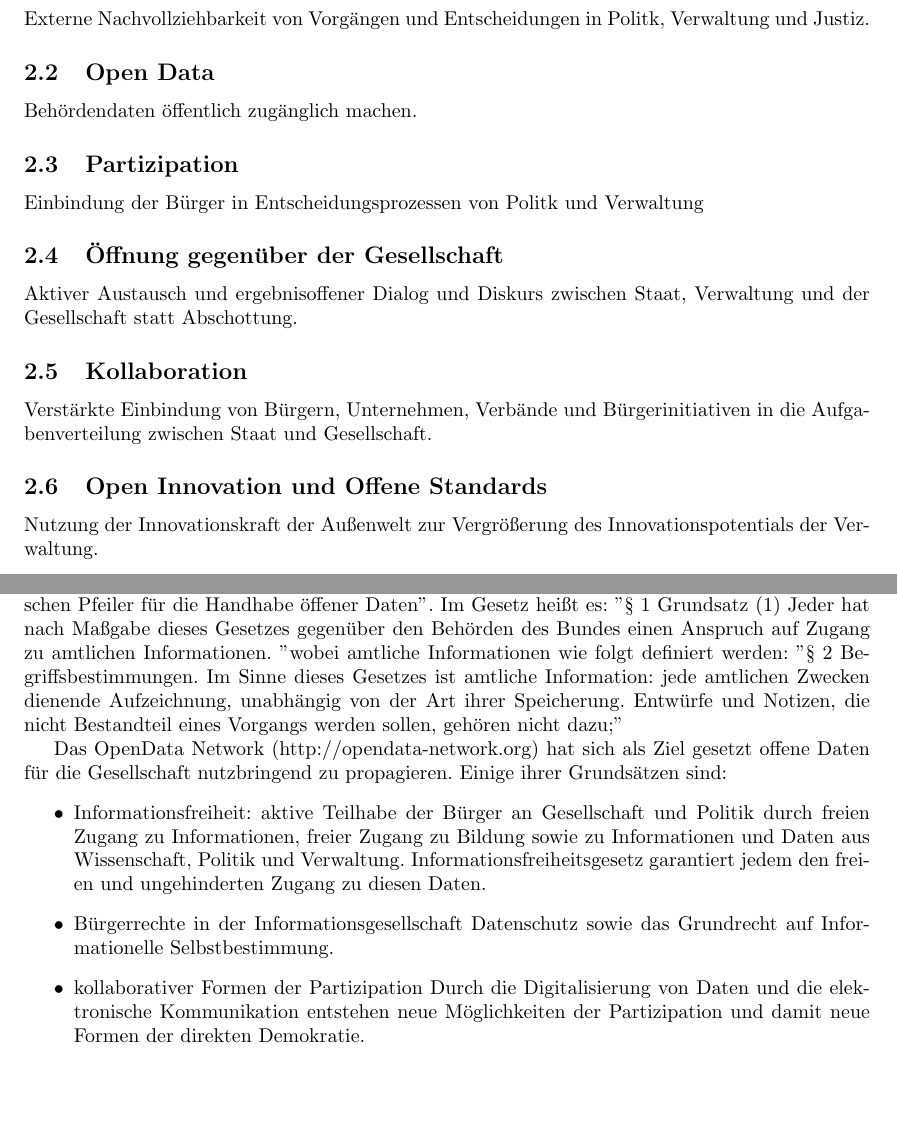
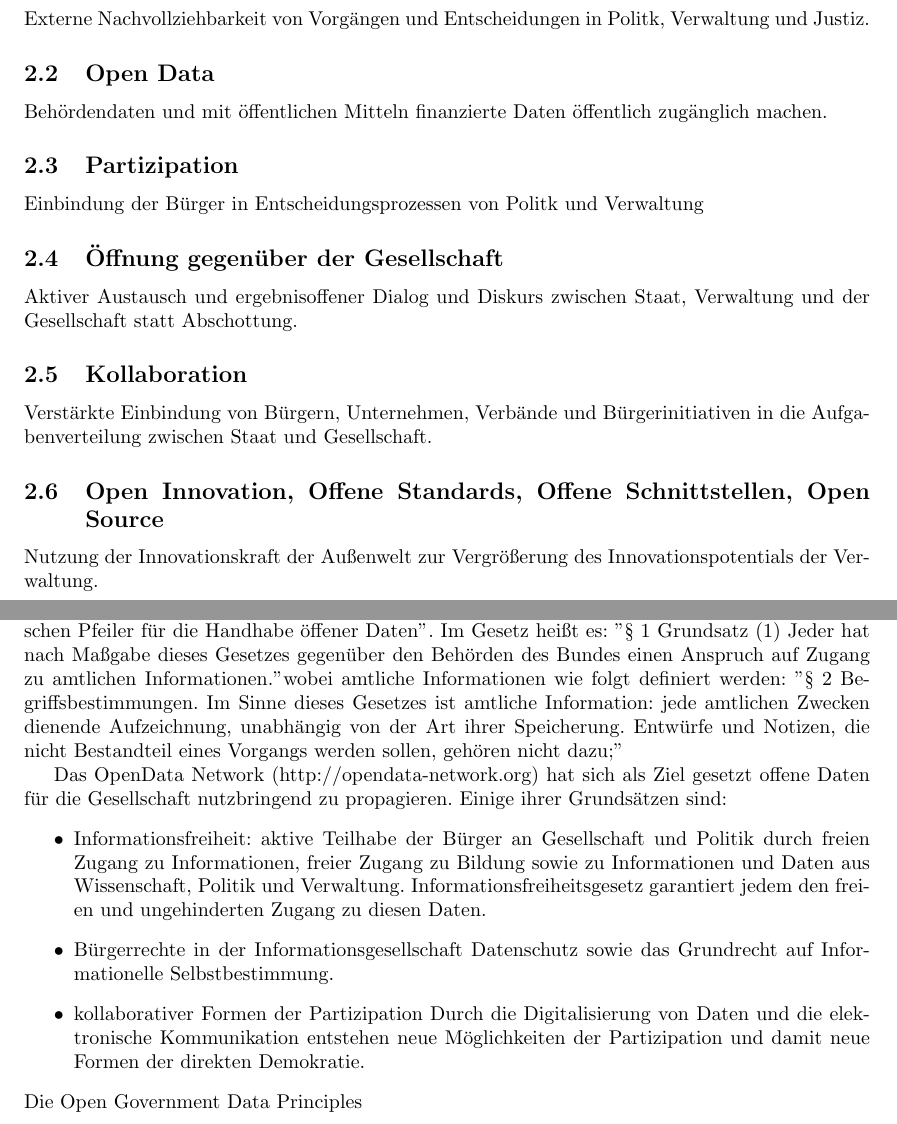
Before and after one commit to clomp/1916-E-Government-2.0, a LaTeX paper (gliederung.tex): two parts of pages 1 and 3 of 5, joined at a grey line, cut so that both start at the same text, the shorter picture padded with empty space. Compiled offline with pdfLaTeX; the source files are stored in an older character set and shown here as Unicode.

Commit message:
Mit etwas Verspätung die Überarbeitung der Gliederung. Hauptsächlich kleine Ergänzungen, da ich sie schon sehr gut fand.

```diff
--- a/gliederung.tex
+++ b/gliederung.tex
@@ -8,20 +8,30 @@
 
 \begin{document}
 \maketitle
-\begin{abstract}{\it Open Government, E-Government 2.0, Open Data}. Der Staat und sein Umgang mit dem Internet und der Transparenz
+\begin{abstract}
+	{\it Open Government, E-Government 2.0, Open Data}. Der Staat und sein Umgang mit dem Internet und der Transparenz
 \end{abstract}
+
+
 \section{Überblick}
+
+
 \section{Open Government}
 	``Öffnung von Staat und Verwaltung'': Sammelbegriff für unterschiedliche Konzepte/Visionen (nach Jörg von Lucke)
+\subsection{Transparenz}
+	Externe Nachvollziehbarkeit von Vorgängen und Entscheidungen in Politk, Verwaltung und Justiz.
+\subsection{Open Data}
+	Behördendaten und mit öffentlichen Mitteln finanzierte Daten öffentlich zugänglich machen.
+\subsection{Partizipation}
+	Einbindung der Bürger in Entscheidungsprozessen von Politk und Verwaltung
+\subsection{Öffnung gegenüber der Gesellschaft}
+	Aktiver Austausch und ergebnisoffener Dialog und Diskurs zwischen Staat, Verwaltung und der Gesellschaft statt Abschottung.
+\subsection{Kollaboration}
+	Verstärkte Einbindung von Bürgern, Unternehmen, Verbände und Bürgerinitiativen in die Aufgabenverteilung zwischen Staat und Gesellschaft.
+\subsection{Open Innovation, Offene Standards, Offene Schnittstellen, Open Source}
+	Nutzung der Innovationskraft der Außenwelt zur Vergrößerung des Innovationspotentials der Verwaltung.
 
-\subsection{Transparenz} Externe Nachvollziehbarkeit von Vorgängen und Entscheidungen in Politk, Verwaltung und Justiz.
-\subsection{Open Data} Behördendaten öffentlich zugänglich machen.
 
-\subsection{Partizipation} Einbindung der Bürger in Entscheidungsprozessen von Politk und Verwaltung
-\subsection{Öffnung gegenüber der Gesellschaft} Aktiver Austausch und ergebnisoffener Dialog und Diskurs zwischen Staat, Verwaltung und der Gesellschaft statt Abschottung.
-\subsection{Kollaboration} Verstärkte Einbindung von Bürgern, Unternehmen, Verbände und Bürgerinitiativen in die Aufgabenverteilung zwischen Staat und Gesellschaft.
-\subsection{Open Innovation und Offene Standards}
-Nutzung der Innovationskraft der Außenwelt zur Vergrößerung des Innovationspotentials der Verwaltung.
 \section{E-Government 2.0}
 	Umsetzung der Open Government Idee durch die Bundesregierung.
 	EU-Dienstleistungsrichtlinie und Bundesinitiative im Jahre 2000, Bund Online 2005, Start von E-Government 2.0 ab 2006 mit jährlichen Berichten
@@ -79,6 +89,7 @@ Das OpenData Network (http://opendata-network.org) hat sich als Ziel gesetzt off
 		\item Bürgerrechte in der Informationsgesellschaft Datenschutz sowie das Grundrecht auf Informationelle Selbstbestimmung.
 		\item kollaborativer Formen der Partizipation Durch die Digitalisierung von Daten und die elektronische Kommunikation entstehen neue Möglichkeiten der Partizipation und damit neue Formen der direkten Demokratie.
 	\end{itemize}
+	Die Open Government Data Principles
 \subsection{Beispiel:Geodaten}
 	EU-Inspire Richtlinie 2004/0175 "Schaffung einer Geodateninfrastruktur in der Europäischen Gemeinschaftlaut". Ziel: Bessere Handlungsmöglichkeiten zur Bekämpfung von Umweltproblemen:
 	Laut Dr.Thomas de Maziere (Bundesminister des Innerns) werden folgende Geodaten verwendet: - Wetterbilder - Verkehrsströme - Naturkatastrophen: Überschwemmungsgebiete, Deiche, tektonische Verschiebungen - Informationen zur Landnutzung
```
Also changed, not shown: gliederung.tex (14 more changed lines). Lines whose indentation alone changed are shown as unchanged.
